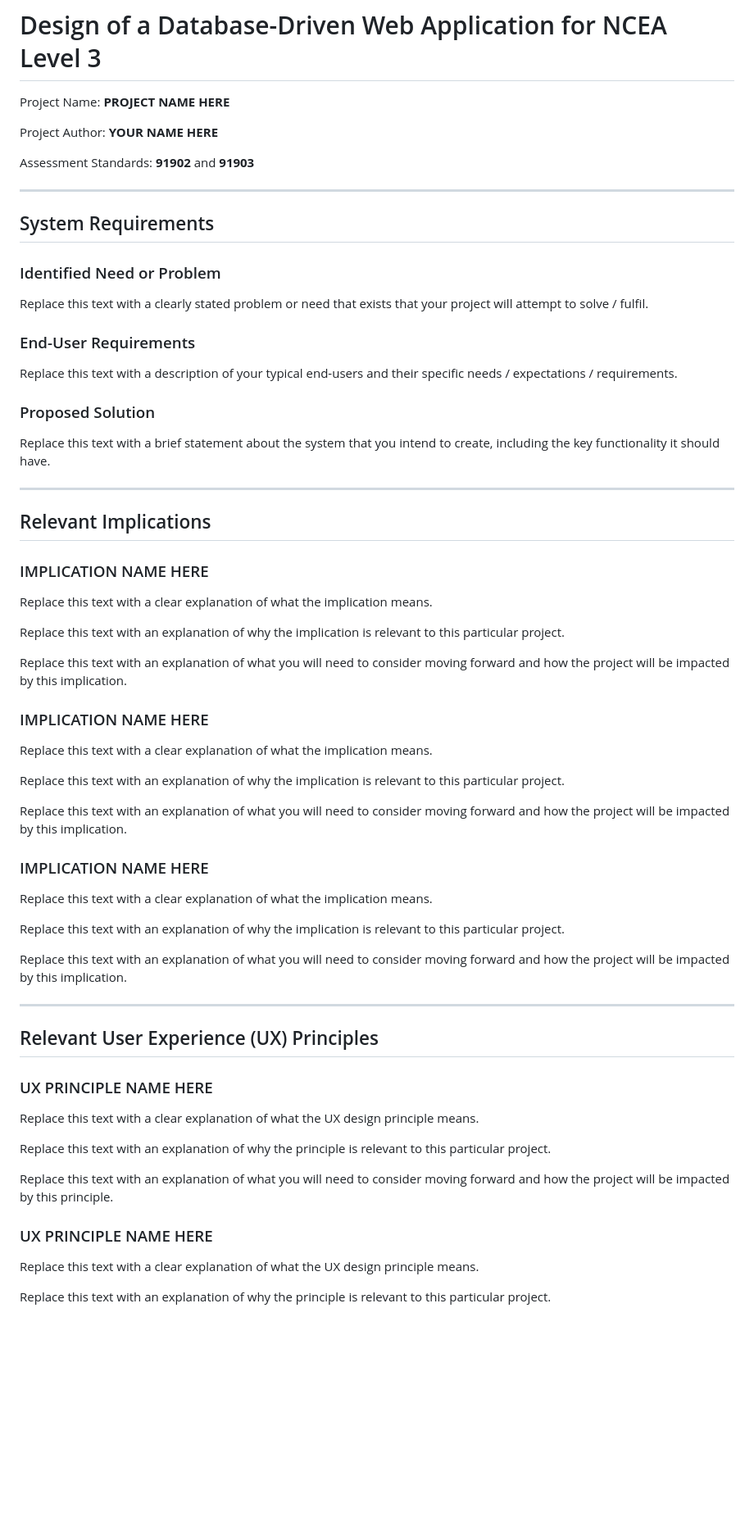
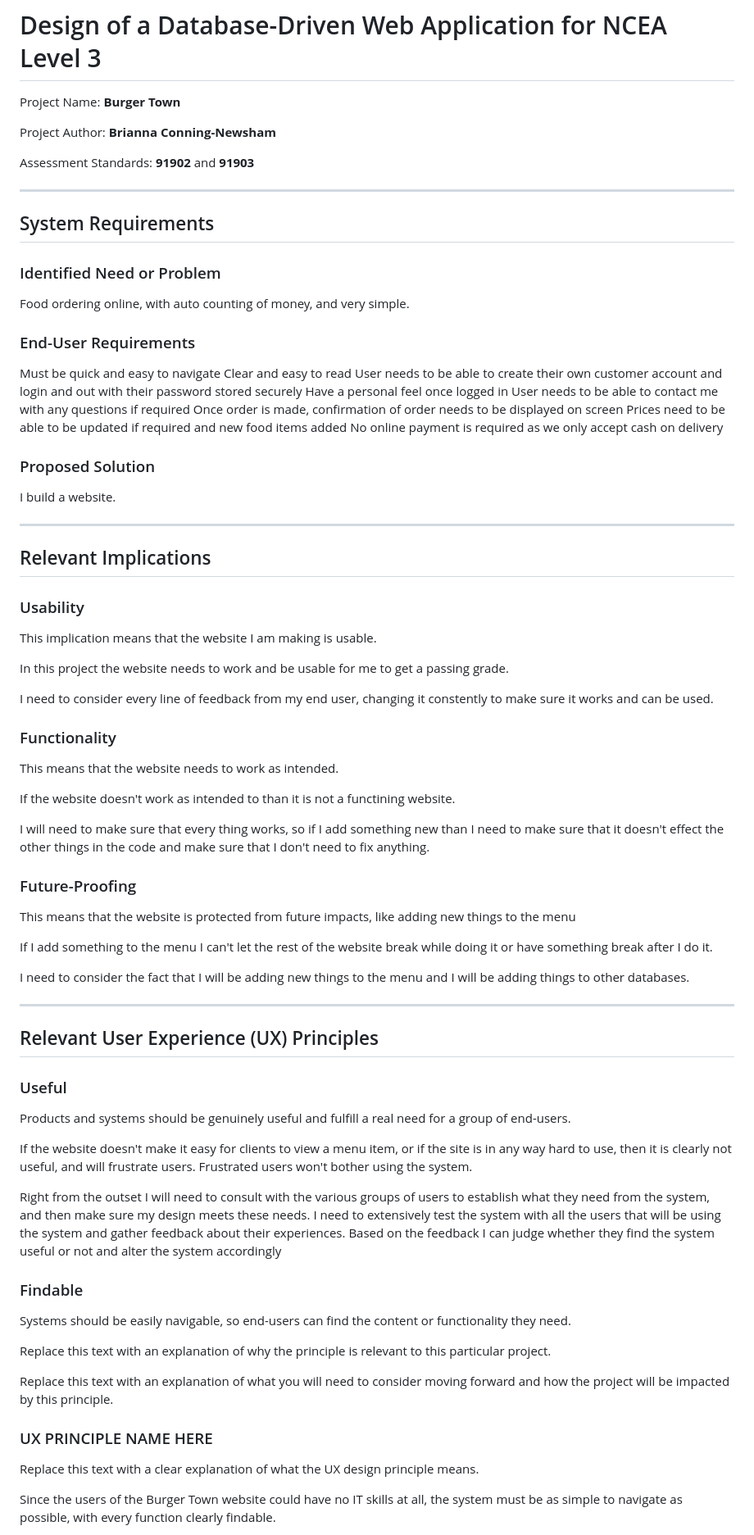
Before and after one commit to Waimea-bjconningnewsham/300dtd-assessment, a Markdown page: docs/Design.md, the part around one of its changes. Shown at 82% size. Rendered like a GitHub page; blank space fills up the shorter version.

Commit message:
Updated logs

```diff
--- a/docs/Design.md
+++ b/docs/Design.md
@@ -1,8 +1,8 @@
 # Design of a Database-Driven Web Application for NCEA Level 3
 
-Project Name: **PROJECT NAME HERE**
+Project Name: **Burger Town**
 
-Project Author: **YOUR NAME HERE**
+Project Author: **Brianna Conning-Newsham**
 
 Assessment Standards: **91902** and **91903**
 
@@ -10,56 +10,72 @@ Assessment Standards: **91902** and **91903**
 -------------------------------------------------
 
 ## System Requirements
-
 ### Identified Need or Problem
 
-Replace this text with a clearly stated problem or need that exists that your project will attempt to solve / fulfil.
+Food ordering online, with auto counting of money, and very simple.
 
 ### End-User Requirements
 
-Replace this text with a description of your typical end-users and their specific needs / expectations / requirements.
+Must be quick and easy to navigate
+Clear and easy to read
+User needs to be able to create their own customer account and login and out with their password stored securely
+Have a personal feel once logged in
+User needs to be able to contact me with any questions if required
+Once order is made, confirmation of order needs to be displayed on screen
+Prices need to be able to be updated if required and new food items added
+No online payment is required as we only accept cash on delivery
 
 ### Proposed Solution
 
-Replace this text with a brief statement about the system that you intend to create, including the key functionality it should have.
+I build a website.
 
 
 -------------------------------------------------
 
 ## Relevant Implications
 
-### IMPLICATION NAME HERE
+### Usability
 
-Replace this text with a clear explanation of what the implication means.
+This implication means that the website I am making is usable.
 
-Replace this text with an explanation of why the implication is relevant to this particular project.
+In this project the website needs to work and be usable for me to get a passing grade.
 
-Replace this text with an explanation of what you will need to consider moving forward and how the project will be impacted by this implication.
+I need to consider every line of feedback from my end user, changing it constently to make sure it works and can be used.
 
-### IMPLICATION NAME HERE
+### Functionality
 
-Replace this text with a clear explanation of what the implication means.
+This means that the website needs to work as intended.
 
-Replace this text with an explanation of why the implication is relevant to this particular project.
+If the website doesn't work as intended to than it is not a functining website.
 
-Replace this text with an explanation of what you will need to consider moving forward and how the project will be impacted by this implication.
+I will need to make sure that every thing works, so if I add something new than I need to make sure that it doesn't effect the other things in the code and make sure that I don't need to fix anything.
 
-### IMPLICATION NAME HERE
+### Future-Proofing
 
-Replace this text with a clear explanation of what the implication means.
+This means that the website is protected from future impacts, like adding new things to the menu
 
-Replace this text with an explanation of why the implication is relevant to this particular project.
+If I add something to the menu I can't let the rest of the website break while doing it or have something break after I do it.
 
-Replace this text with an explanation of what you will need to consider moving forward and how the project will be impacted by this implication.
+I need to consider the fact that I will be adding new things to the menu and I will be adding things to other databases.
 
 
 -------------------------------------------------
 
 ## Relevant User Experience (UX) Principles
 
-### UX PRINCIPLE NAME HERE
+### Useful
 
-Replace this text with a clear explanation of what the UX design principle means.
+Products and systems should be genuinely useful and fulfill a real need for a group of end-users.
+
+If the website doesn't make it easy for clients to view a menu item, or if the site is in any way hard to use, then it is clearly not useful, and will frustrate users. Frustrated users won't bother using the system.
+
+Right from the outset I will need to consult with the various groups of users to establish what they need from the system, and then make sure my design meets these needs.
+I need to extensively test the system with all the users that will be using the system and gather feedback about their experiences.
+Based on the feedback I can judge whether they find the system useful or not and alter the system accordingly
+
+### Findable
+
+Systems should be easily navigable, so end-users can find the content or functionality they need.
 
 Replace this text with an explanation of why the principle is relevant to this particular project.
 
@@ -69,5 +85,5 @@ Replace this text with an explanation of what you will need to consider moving f
 
 Replace this text with a clear explanation of what the UX design principle means.
 
-Replace this text with an explanation of why the principle is relevant to this particular project.
+Since the users of the Burger Town website could have no IT skills at all, the system must be as simple to navigate as possible, with every function clearly findable.
 
```
Also changed, not shown: other parts of docs/Design.md (+3 -9 lines), docs/Development.md (+12 -12 lines).
